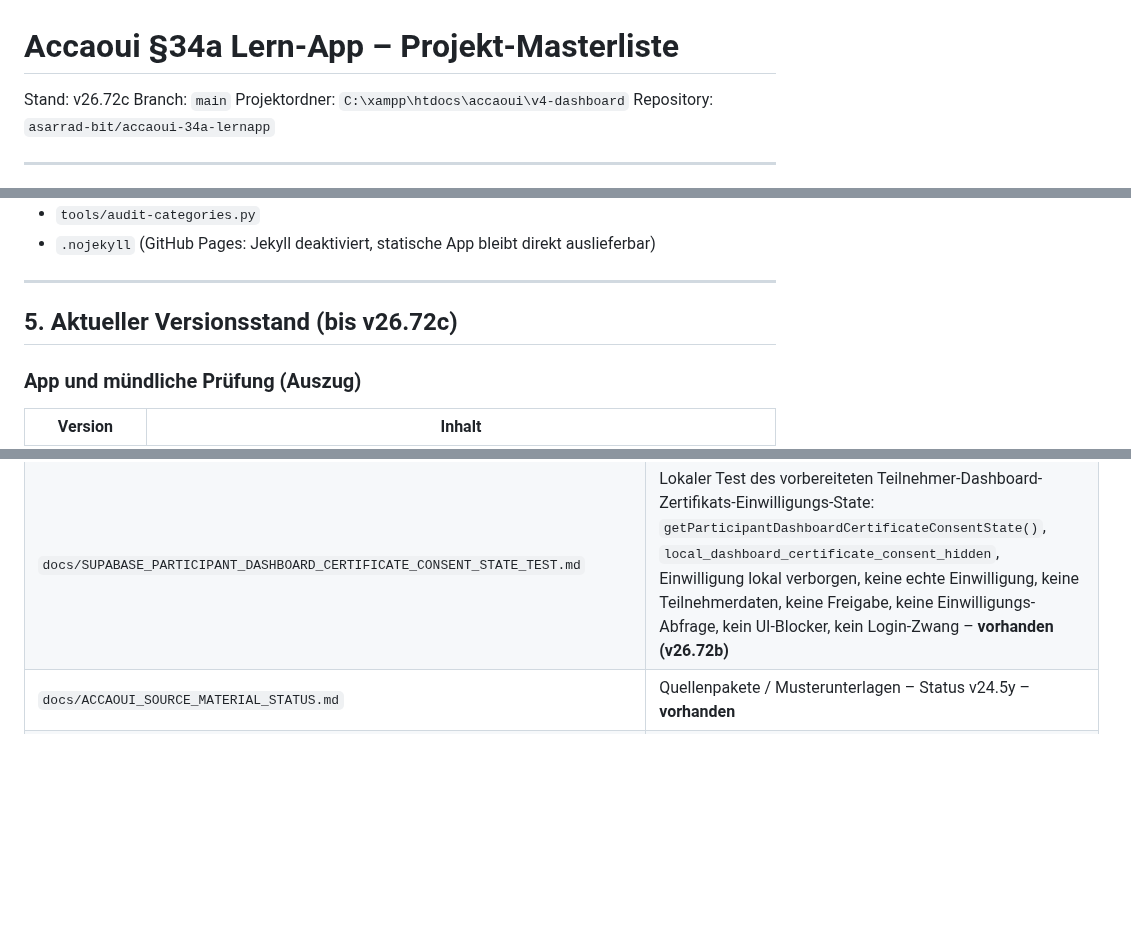
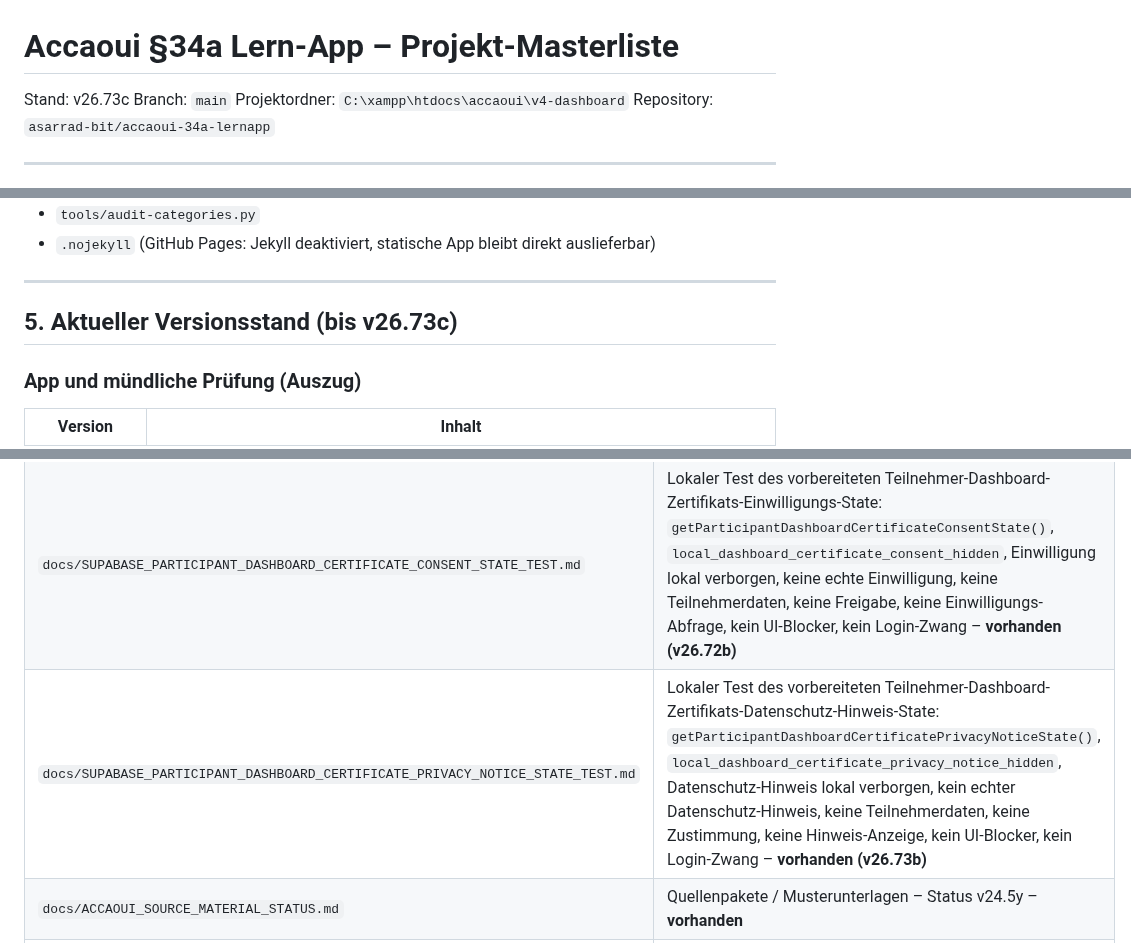
Before and after one commit to asarrad-bit/accaoui-34a-lernapp, a Markdown page: docs/PROJECT_MASTERLIST.md, 3 parts joined by grey strips. Rendered like a GitHub page; blank space fills up the shorter version.

Commit message:
v26.73c update masterlist for certificate privacy notice state

```diff
--- a/docs/PROJECT_MASTERLIST.md
+++ b/docs/PROJECT_MASTERLIST.md
@@ -1,6 +1,6 @@
 # Accaoui §34a Lern-App – Projekt-Masterliste
 
-Stand: v26.72c
+Stand: v26.73c
 Branch: `main`
 Projektordner: `C:\xampp\htdocs\accaoui\v4-dashboard`
 Repository: `asarrad-bit/accaoui-34a-lernapp`
@@ -158,7 +158,7 @@ Werkzeuge (nicht in der App geladen, aber Pflicht vor Commit):
 
 ---
 
-## 5. Aktueller Versionsstand (bis v26.72c)
+## 5. Aktueller Versionsstand (bis v26.73c)
 
 ### App und mündliche Prüfung (Auszug)
 
@@ -739,6 +742,7 @@ python tools/preflight.py
 | `docs/SUPABASE_PARTICIPANT_DASHBOARD_CERTIFICATE_REVOCATION_STATE_TEST.md` | Lokaler Test des vorbereiteten Teilnehmer-Dashboard-Zertifikats-Widerrufs-State: `getParticipantDashboardCertificateRevocationState()`, `local_dashboard_certificate_revocation_hidden`, Widerruf lokal verborgen, kein echter Widerruf, keine Widerrufsbestätigung, kein Widerrufsgrund, keine Widerrufs-Anzeige, kein UI-Blocker, kein Login-Zwang – **vorhanden (v26.70b)** |
 | `docs/SUPABASE_PARTICIPANT_DASHBOARD_CERTIFICATE_AUDIT_LOG_STATE_TEST.md` | Lokaler Test des vorbereiteten Teilnehmer-Dashboard-Zertifikats-Audit-Log-State: `getParticipantDashboardCertificateAuditLogState()`, `local_dashboard_certificate_audit_log_hidden`, Audit-Log lokal verborgen, kein echtes Zertifikats-Protokoll, keine Teilnehmerdaten, keine IP-Speicherung, kein Export, kein UI-Blocker, kein Login-Zwang – **vorhanden (v26.71b)** |
 | `docs/SUPABASE_PARTICIPANT_DASHBOARD_CERTIFICATE_CONSENT_STATE_TEST.md` | Lokaler Test des vorbereiteten Teilnehmer-Dashboard-Zertifikats-Einwilligungs-State: `getParticipantDashboardCertificateConsentState()`, `local_dashboard_certificate_consent_hidden`, Einwilligung lokal verborgen, keine echte Einwilligung, keine Teilnehmerdaten, keine Freigabe, keine Einwilligungs-Abfrage, kein UI-Blocker, kein Login-Zwang – **vorhanden (v26.72b)** |
+| `docs/SUPABASE_PARTICIPANT_DASHBOARD_CERTIFICATE_PRIVACY_NOTICE_STATE_TEST.md` | Lokaler Test des vorbereiteten Teilnehmer-Dashboard-Zertifikats-Datenschutz-Hinweis-State: `getParticipantDashboardCertificatePrivacyNoticeState()`, `local_dashboard_certificate_privacy_notice_hidden`, Datenschutz-Hinweis lokal verborgen, kein echter Datenschutz-Hinweis, keine Teilnehmerdaten, keine Zustimmung, keine Hinweis-Anzeige, kein UI-Blocker, kein Login-Zwang – **vorhanden (v26.73b)** |
 | `docs/ACCAOUI_SOURCE_MATERIAL_STATUS.md` | Quellenpakete / Musterunterlagen – Status v24.5y – **vorhanden** |
 | `docs/ACCAOUI_ORAL_QUESTIONS_STATUS.md` | Mündliche Prüfung / Musterfragen – Status v24.5y – **vorhanden** |
 | `docs/PROJECT_MASTERLIST.md` | Diese Datei |
```
Also changed, not shown: other parts of docs/PROJECT_MASTERLIST.md (+3 -0 lines).
